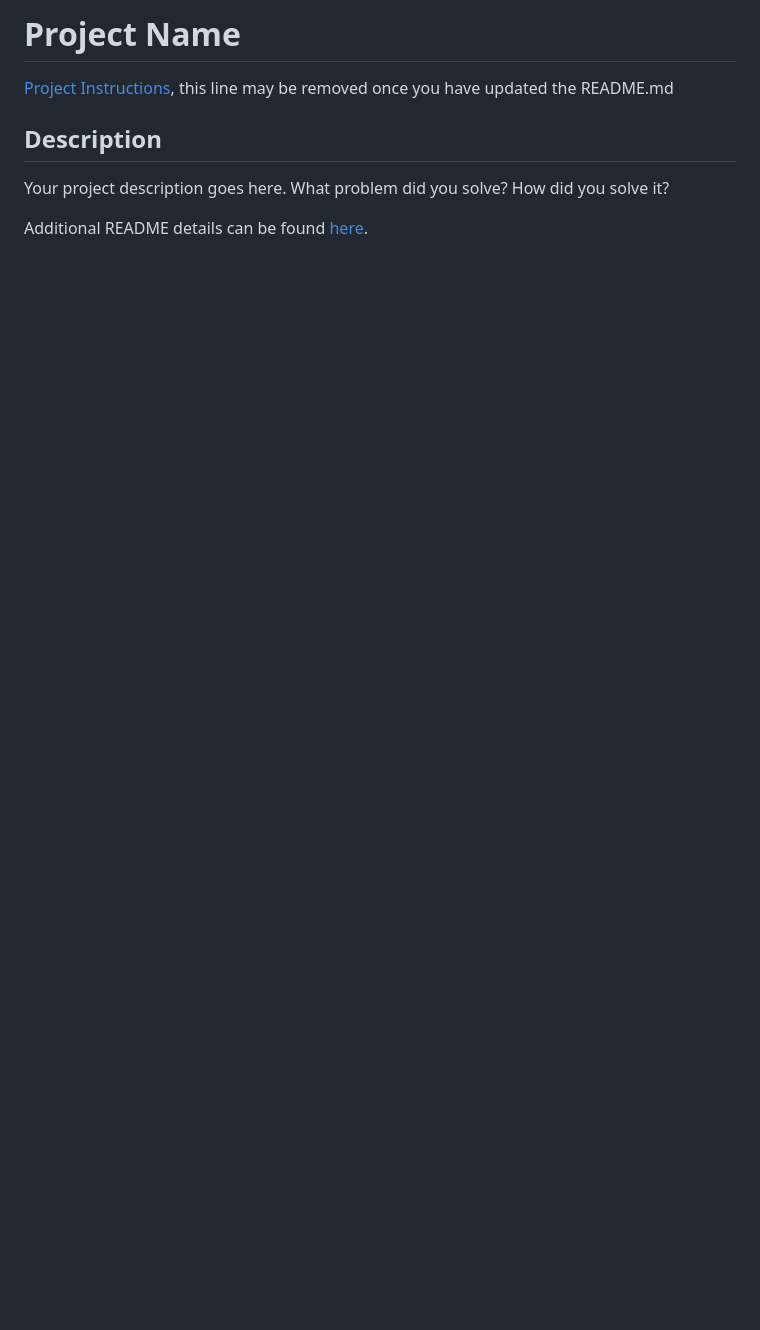
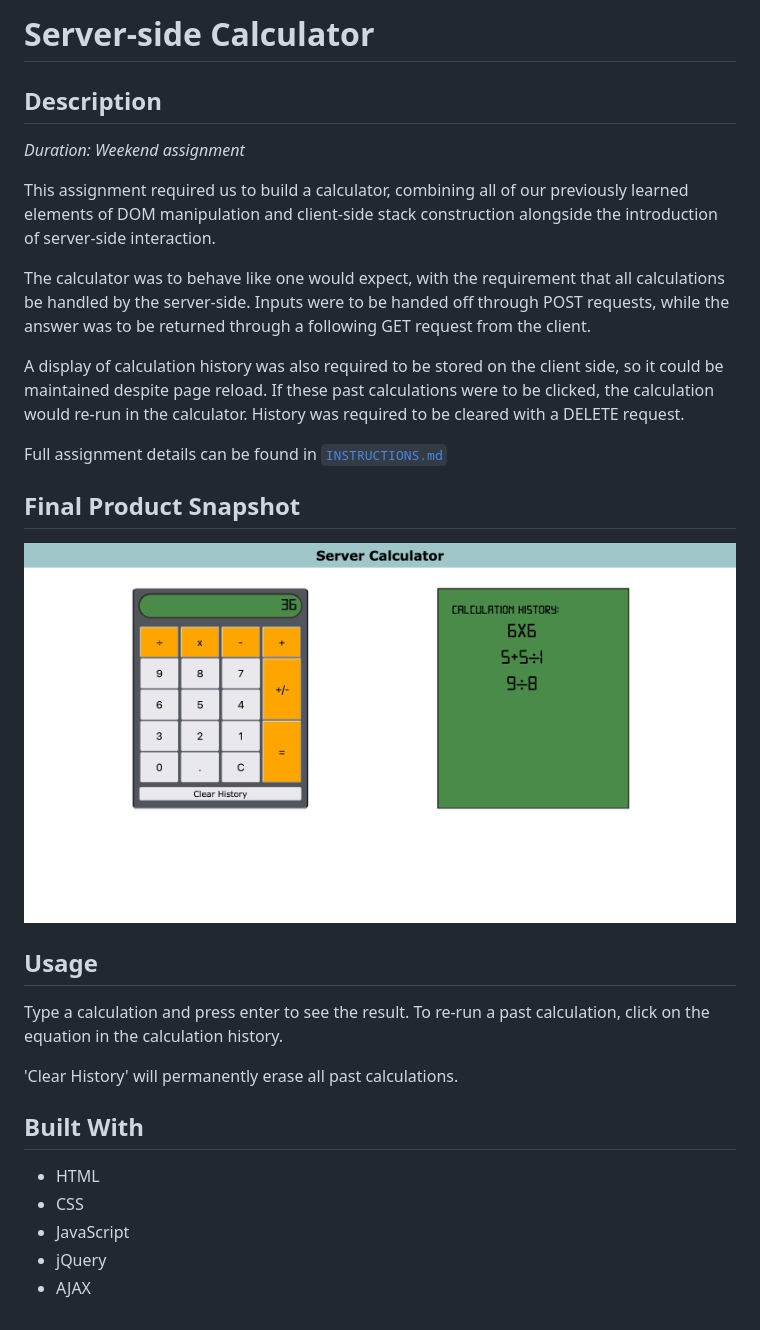
Before and after one commit to theo-jf/weekend-jquery-server-calculator, a Markdown page: README.md, the part around the change. Rendered like a GitHub page; pictures changed too: images/calculator.png (added); blank space fills up the shorter version.

```diff
--- a/README.md
+++ b/README.md
@@ -1,9 +1,32 @@
-# Project Name
-
-[Project Instructions](./INSTRUCTIONS.md), this line may be removed once you have updated the README.md
+# Server-side Calculator
 
 ## Description
+*Duration: Weekend assignment*
 
-Your project description goes here. What problem did you solve? How did you solve it?
+This assignment required us to build a calculator, combining all of our previously learned elements of DOM manipulation and client-side stack construction alongside the introduction of server-side interaction.
 
-Additional README details can be found [here](https://github.com/PrimeAcademy/readme-template/blob/master/README.md).
+The calculator was to behave like one would expect, with the requirement that all calculations be handled by the server-side. Inputs were to be handed off through POST requests, while the answer was to be returned through a following GET request from the client.
+
+A display of calculation history was also required to be stored on the client side, so it could be maintained despite page reload. If these past calculations were to be clicked, the calculation would re-run in the calculator. History was required to be cleared with a DELETE request.
+
+
+Full assignment details can be found in [`INSTRUCTIONS.md`](INSTRUCTIONS.md)
+
+
+## Final Product Snapshot
+
+![Wireframe](images/calculator.png)
+
+## Usage
+
+Type a calculation and press enter to see the result. To re-run a past calculation, click on the equation in the calculation history.
+
+'Clear History' will permanently erase all past calculations.
+
+## Built With
+
+* HTML
+* CSS
+* JavaScript
+* jQuery
+* AJAX
```
Also changed, not shown: 1 other file.
